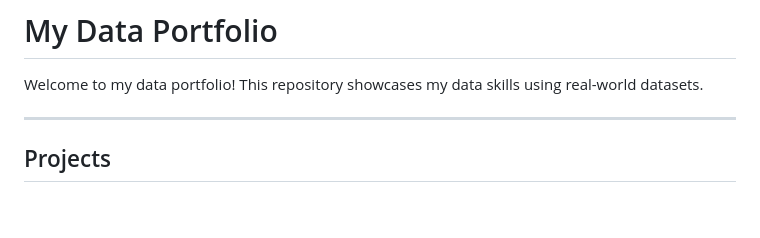
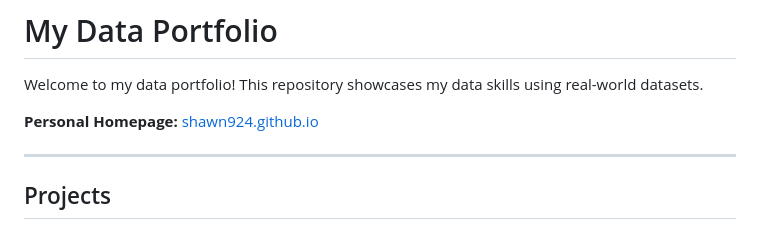
Before and after one commit to shawn924/Li_Zexuan, a Markdown page: README.md, the part around the change. Drawn GitHub-style; blank space fills up the shorter version.

Commit message:
Add github.io link to README

```diff
--- a/README.md
+++ b/README.md
@@ -1,6 +1,8 @@
 # My Data Portfolio
 
 Welcome to my data portfolio! This repository showcases my data skills using real-world datasets.
+
+**Personal Homepage:** [shawn924.github.io](https://shawn924.github.io/)
 
 ---
 
```
